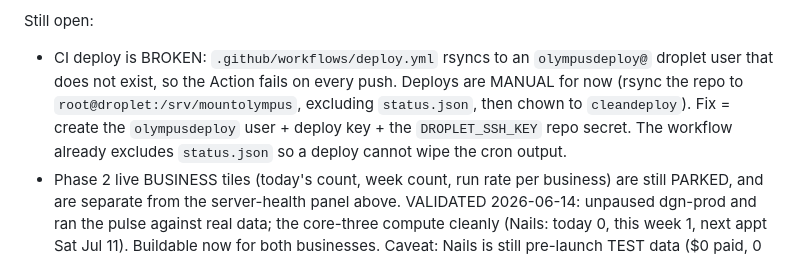
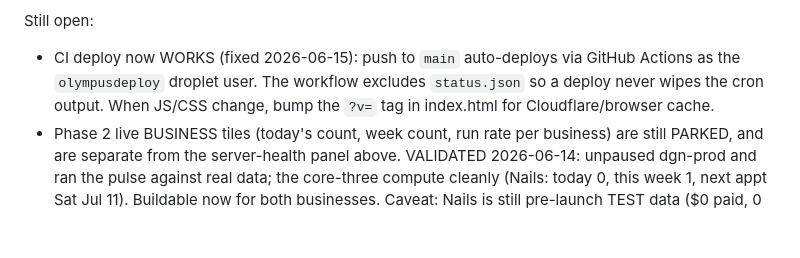
Before and after one commit to DogGoneEngine/doggoneclean-site, a Markdown page: CLEAN_PARKING_LOT.md, the part around the change. Rendered like a GitHub page; blank space fills up the shorter version.

Commit message:
Parking lot: Mount Olympus CI deploy is fixed (no longer manual)
Co-Authored-By: Claude Opus 4.8 (1M context) <noreply@anthropic.com>

```diff
--- a/CLEAN_PARKING_LOT.md
+++ b/CLEAN_PARKING_LOT.md
@@ -1002,11 +1002,9 @@ source of truth is versioned in the mount-olympus repo at `deploy/olympus-status
 confirm of the rendered panel is Paul's, since only his Google login passes the gate.
 
 Still open:
-- CI deploy is BROKEN: `.github/workflows/deploy.yml` rsyncs to an `olympusdeploy@` droplet user
-  that does not exist, so the Action fails on every push. Deploys are MANUAL for now (rsync the
-  repo to `root@droplet:/srv/mountolympus`, excluding `status.json`, then chown to `cleandeploy`).
-  Fix = create the `olympusdeploy` user + deploy key + the `DROPLET_SSH_KEY` repo secret. The
-  workflow already excludes `status.json` so a deploy cannot wipe the cron output.
+- CI deploy now WORKS (fixed 2026-06-15): push to `main` auto-deploys via GitHub Actions as the
+  `olympusdeploy` droplet user. The workflow excludes `status.json` so a deploy never wipes the
+  cron output. When JS/CSS change, bump the `?v=` tag in index.html for Cloudflare/browser cache.
 - Phase 2 live BUSINESS tiles (today's count, week count, run rate per business) are still PARKED,
   and are separate from the server-health panel above. VALIDATED 2026-06-14: unpaused dgn-prod and
   ran the pulse against real data; the core-three compute cleanly (Nails: today 0, this week 1,
```
